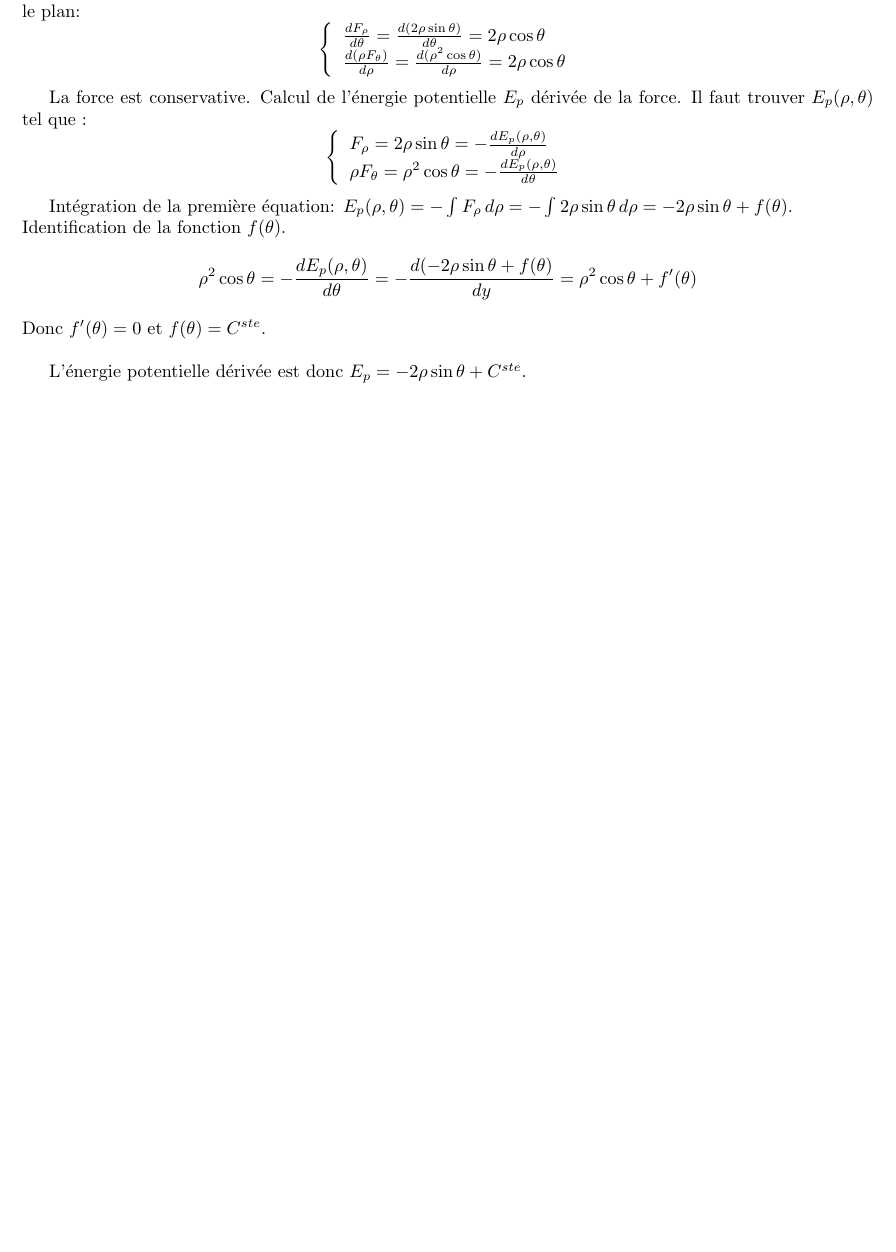
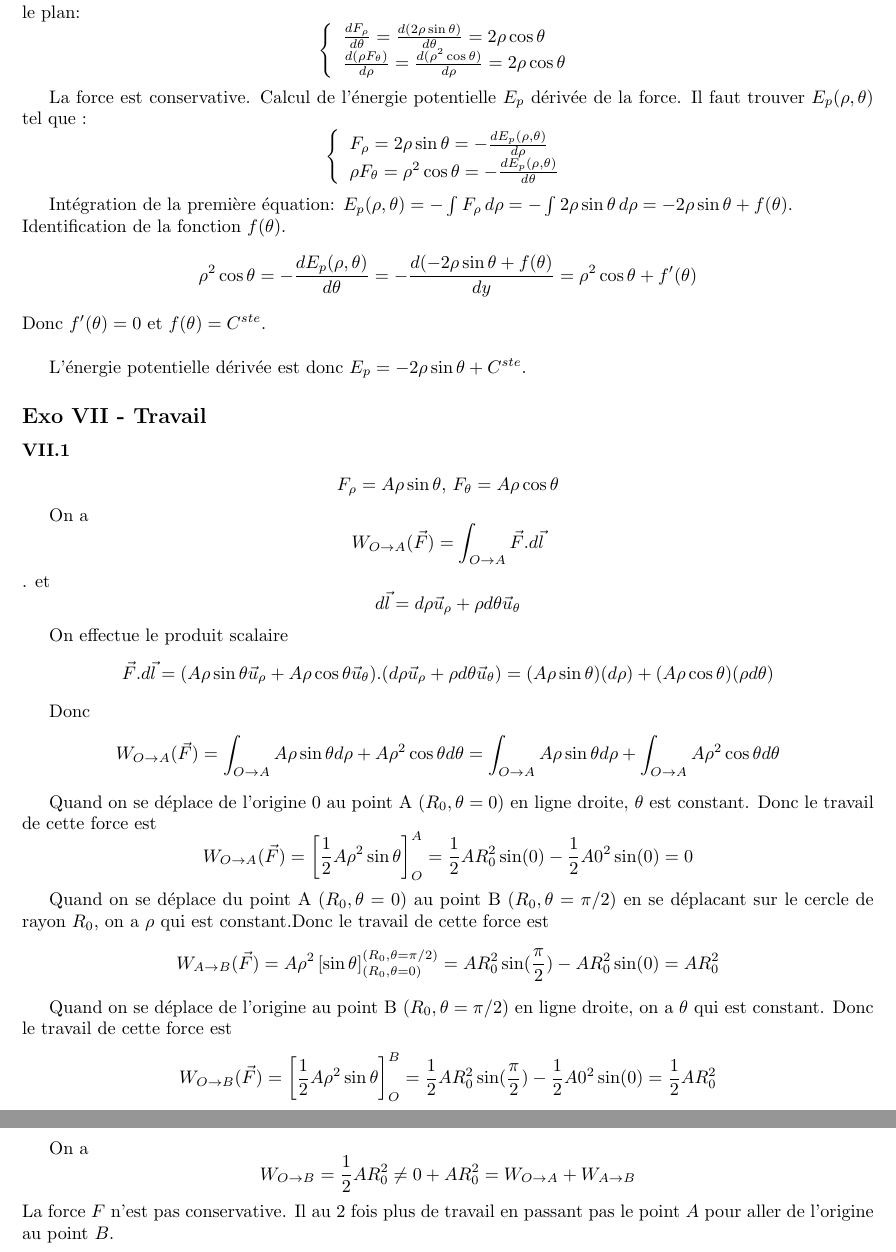
Before and after one commit to PAYRAULT/MPI, a LaTeX book (Phys_103a/TD/CCR1_sol.tex): part of page 12 of 12 before the commit and two parts of pages 12 and 13 of 13 after it, the two joined at a grey line, cut so that both start at the same text, the shorter picture padded with empty space. Compiled offline with pdfLaTeX.

Commit message:
Phys_103, con't 13

```diff
--- a/Phys_103a/TD/CCR1_sol.tex
+++ b/Phys_103a/TD/CCR1_sol.tex
@@ -655,4 +655,33 @@ Donc $f'(\theta) = 0$ et $f(\theta) = C^{ste}$.\\
 L'\'energie potentielle d\'eriv\'ee est donc $E_p = -2\rho \sin \theta + C^{ste}$.
 
 
+\subsection*{Exo VII - Travail}
+\subsubsection*{VII.1}
+$$F_{\rho} = A \rho \sin \theta,\, F_{\theta} = A \rho \cos \theta$$
+
+On a
+$$W_{O \to A}(\vec{F}) = \int_{O \to A} \vec{F}.d\vec{l}$$.
+et
+$$d\vec{l} = d\rho\vec{u}_{\rho} + \rho d\theta\vec{u}_{\theta}$$
+
+On effectue le produit scalaire
+$$\vec{F}.d\vec{l} = (A \rho \sin \theta\vec{u}_{\rho} + A \rho \cos \theta\vec{u}_{\theta}).(d\rho\vec{u}_{\rho} + \rho d\theta\vec{u}_{\theta}) = (A \rho \sin \theta) (d\rho) + (A \rho \cos \theta)(\rho d\theta)$$
+
+Donc
+$$W_{O \to A}(\vec{F}) = \int_{O \to A} {A \rho \sin \theta d\rho + A \rho^2 \cos \theta d\theta} = \int_{O \to A} {A \rho \sin \theta d\rho} + \int_{O \to A} {A \rho^2 \cos \theta d\theta}$$
+
+Quand on se d\'eplace de l'origine 0 au point A $(R_0,\theta = 0)$ en ligne droite, $\theta$ est constant. Donc le travail de cette force est
+$$W_{O \to A}(\vec{F})=\left[ \frac{1}{2}A\rho^2 \sin \theta \right]_{O}^{A} = \frac{1}{2}AR_0^2\sin(0) - \frac{1}{2}A0^2\sin(0) = 0$$
+
+Quand on se d\'eplace du point A $(R_0,\theta = 0)$ au point B $(R_0, \theta=\pi/2)$ en se d\'eplacant sur le cercle de rayon $R_0$, on a $\rho$ qui est constant.Donc le travail de cette force est
+$$W_{A \to B}(\vec{F})= A\rho^2\left[\sin \theta \right]_{(R_0,\theta=0)}^{(R_0,\theta=\pi/2)} = AR_0^2\sin(\frac{\pi}{2}) - AR_0^2\sin(0) = AR_0^2$$
+
+Quand on se d\'eplace de l'origine au point B $(R_0, \theta=\pi/2)$ en ligne droite, on a $\theta$ qui est constant. Donc le travail de cette force est
+$$W_{O \to B}(\vec{F})=\left[ \frac{1}{2}A\rho^2 \sin \theta \right]_{O}^{B} = \frac{1}{2}AR_0^2\sin(\frac{\pi}{2}) - \frac{1}{2}A0^2\sin(0) = \frac{1}{2}AR_0^2$$
+
+On a
+$$W_{O \to B} = \frac{1}{2}AR_0^2 \neq 0 + AR_0^2 = W_{O \to A} + W_{A \to B}$$
+La force $F$ n'est pas conservative. Il au 2 fois plus de travail en passant pas le point $A$ pour aller de l'origine au point $B$.
+
+
 \end{document}
```
Also changed, not shown: Phys_103a/TD/CCR1_sol.pdf, Phys_103a/TD/CCR1_sol.tex (12 more changed lines).
